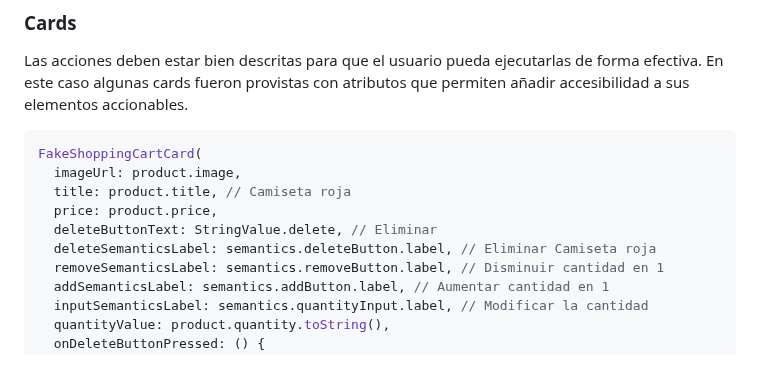
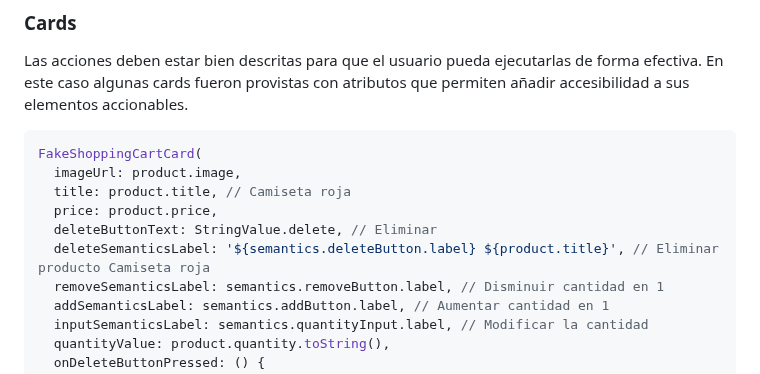
Before and after one commit to chrisr04/fake_store_app, a Markdown page: README.md, the part around the change. Rendered like a GitHub page.

Commit message:
Add accessibility docs

```diff
--- a/README.md
+++ b/README.md
@@ -229,7 +229,7 @@ FakeShoppingCartCard(
   title: product.title, // Camiseta roja
   price: product.price,
   deleteButtonText: StringValue.delete, // Eliminar
-  deleteSemanticsLabel: semantics.deleteButton.label, // Eliminar Camiseta roja
+  deleteSemanticsLabel: '${semantics.deleteButton.label} ${product.title}', // Eliminar producto Camiseta roja
   removeSemanticsLabel: semantics.removeButton.label, // Disminuir cantidad en 1
   addSemanticsLabel: semantics.addButton.label, // Aumentar cantidad en 1
   inputSemanticsLabel: semantics.quantityInput.label, // Modificar la cantidad
```
